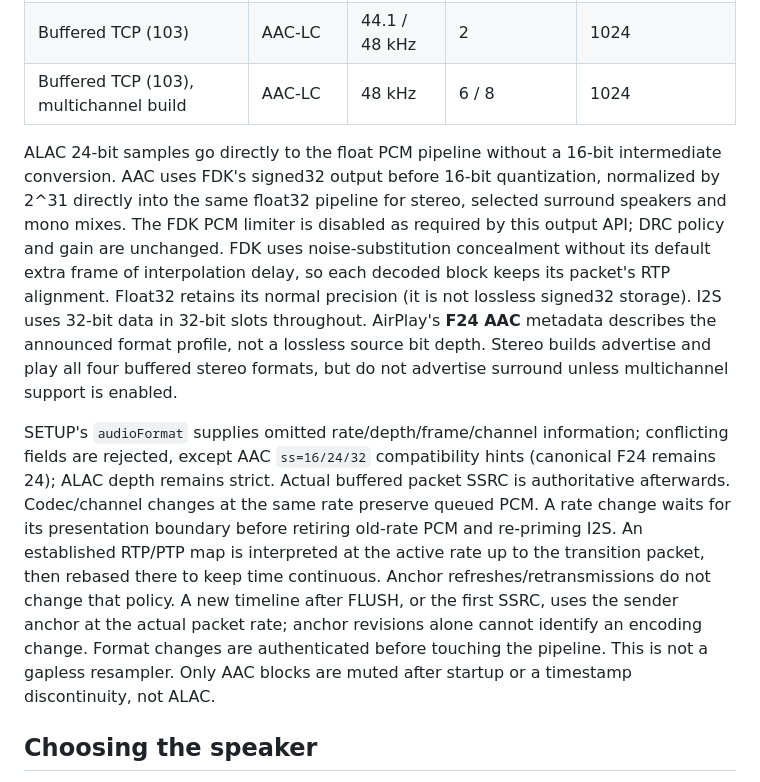
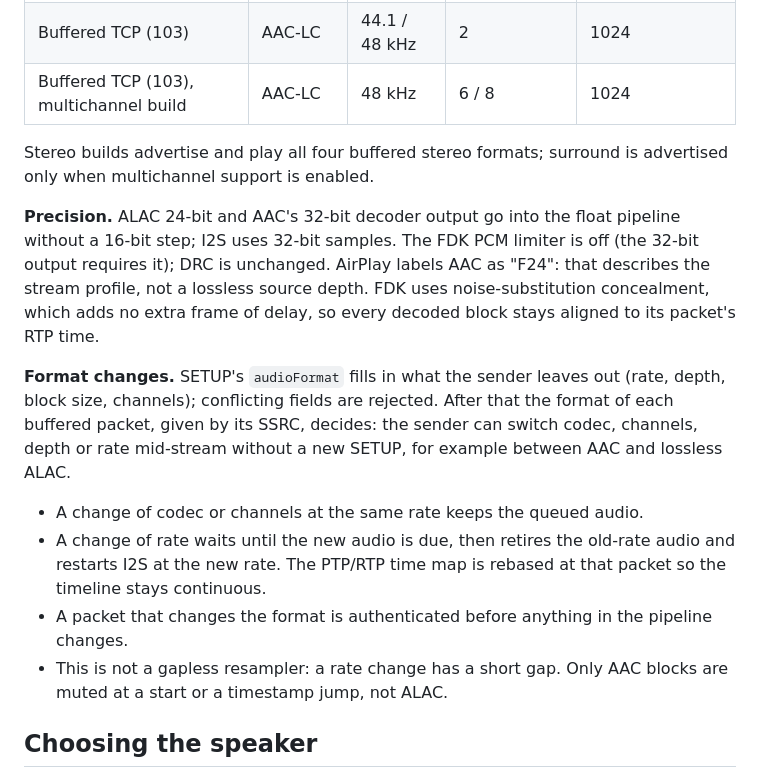
Before and after one commit to Kristian8606/airplay-esp32, a Markdown page: README.md, the part around one of its changes. GitHub-like rendering.

```diff
--- a/README.md
+++ b/README.md
@@ -44,32 +73,30 @@ with EQ, loudness, latency and OTA.
 | Buffered TCP (103) | AAC-LC | 44.1 / 48 kHz | 2 | 1024 |
 | Buffered TCP (103), multichannel build | AAC-LC | 48 kHz | 6 / 8 | 1024 |
 
-ALAC 24-bit samples go directly to the float PCM pipeline without a 16-bit
-intermediate conversion. AAC uses FDK's signed32 output before 16-bit
-quantization, normalized by 2^31 directly into the same float32 pipeline for
-stereo, selected surround speakers and mono mixes. The FDK PCM limiter is
-disabled as required by this output API; DRC policy and gain are unchanged.
-FDK uses noise-substitution concealment without its default extra frame of
-interpolation delay, so each decoded block keeps its packet's RTP alignment.
-Float32 retains its normal precision (it is not lossless signed32 storage).
-I2S uses 32-bit data in 32-bit slots throughout. AirPlay's **F24 AAC** metadata
-describes the announced format profile, not a lossless source bit depth.
-Stereo builds advertise and play all four buffered stereo formats, but do
-not advertise surround unless multichannel support is enabled.
+Stereo builds advertise and play all four buffered stereo formats; surround is
+advertised only when multichannel support is enabled.
 
-SETUP's `audioFormat` supplies omitted rate/depth/frame/channel information;
-conflicting fields are rejected, except AAC `ss=16/24/32` compatibility hints
-(canonical F24 remains 24); ALAC depth remains strict. Actual buffered packet SSRC is
-authoritative afterwards. Codec/channel changes at the same rate preserve
-queued PCM. A rate change waits for its presentation boundary before retiring
-old-rate PCM and re-priming I2S. An established RTP/PTP map is interpreted at
-the active rate up to the transition packet, then rebased there to keep time
-continuous. Anchor refreshes/retransmissions do not change that policy. A new
-timeline after FLUSH, or the first SSRC, uses the sender anchor at the actual
-packet rate; anchor revisions alone cannot identify an encoding change.
-Format changes are authenticated before touching the pipeline. This is not a
-gapless resampler. Only AAC blocks are muted after startup or a timestamp
-discontinuity, not ALAC.
+**Precision.** ALAC 24-bit and AAC's 32-bit decoder output go into the float
+pipeline without a 16-bit step; I2S uses 32-bit samples. The FDK PCM limiter
+is off (the 32-bit output requires it); DRC is unchanged. AirPlay labels AAC
+as "F24": that describes the stream profile, not a lossless source depth.
+FDK uses noise-substitution concealment, which adds no extra frame of delay,
+so every decoded block stays aligned to its packet's RTP time.
+
+**Format changes.** SETUP's `audioFormat` fills in what the sender leaves out
+(rate, depth, block size, channels); conflicting fields are rejected. After
+that the format of each buffered packet, given by its SSRC, decides: the
+sender can switch codec, channels, depth or rate mid-stream without a new
+SETUP, for example between AAC and lossless ALAC.
+
+- A change of codec or channels at the same rate keeps the queued audio.
+- A change of rate waits until the new audio is due, then retires the
+  old-rate audio and restarts I2S at the new rate. The PTP/RTP time map is
+  rebased at that packet so the timeline stays continuous.
+- A packet that changes the format is authenticated before anything in the
+  pipeline changes.
+- This is not a gapless resampler: a rate change has a short gap. Only AAC
+  blocks are muted at a start or a timestamp jump, not ALAC.
 
 ## Choosing the speaker
 
```
Also changed, not shown: other parts of README.md (+53 -27 lines).
